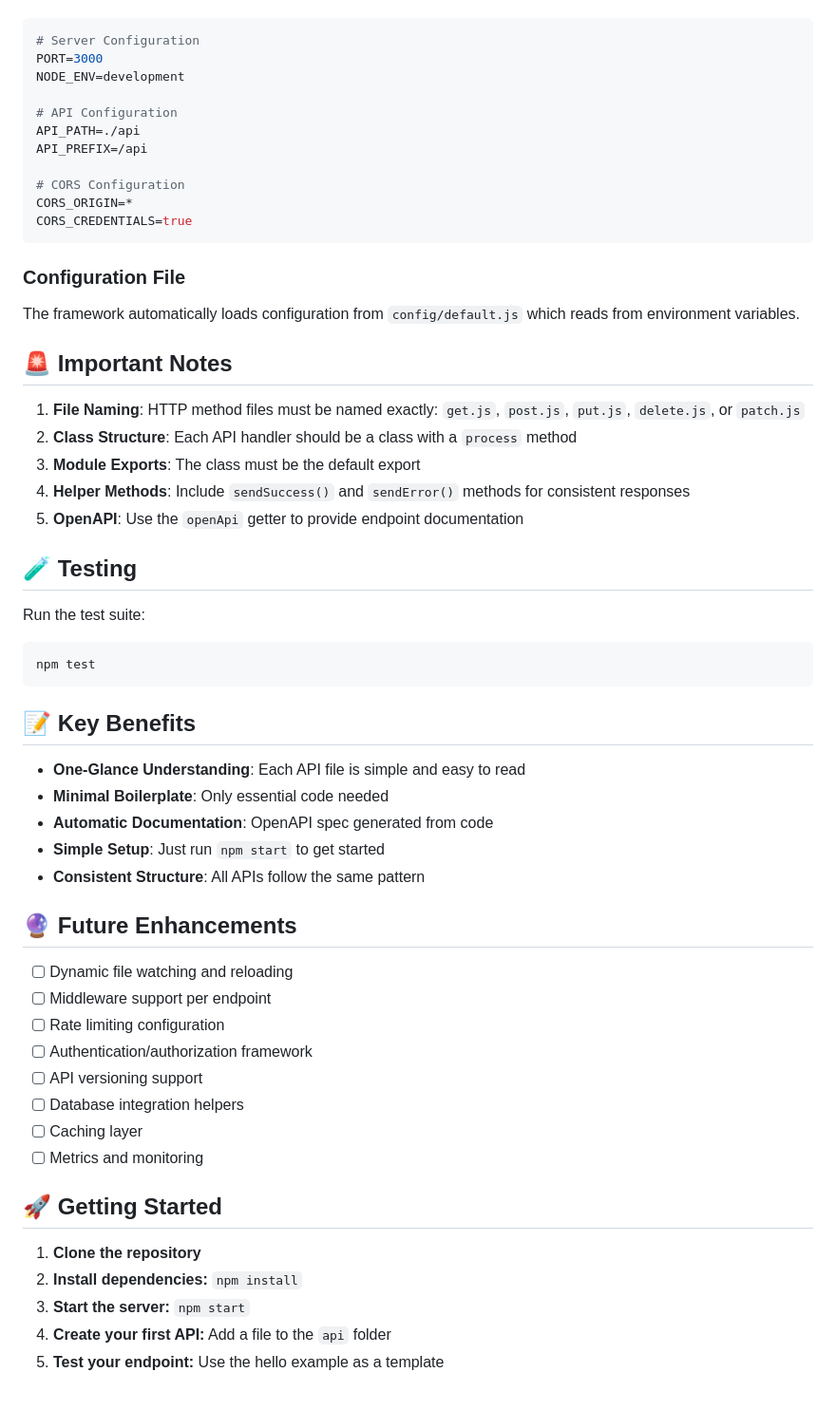
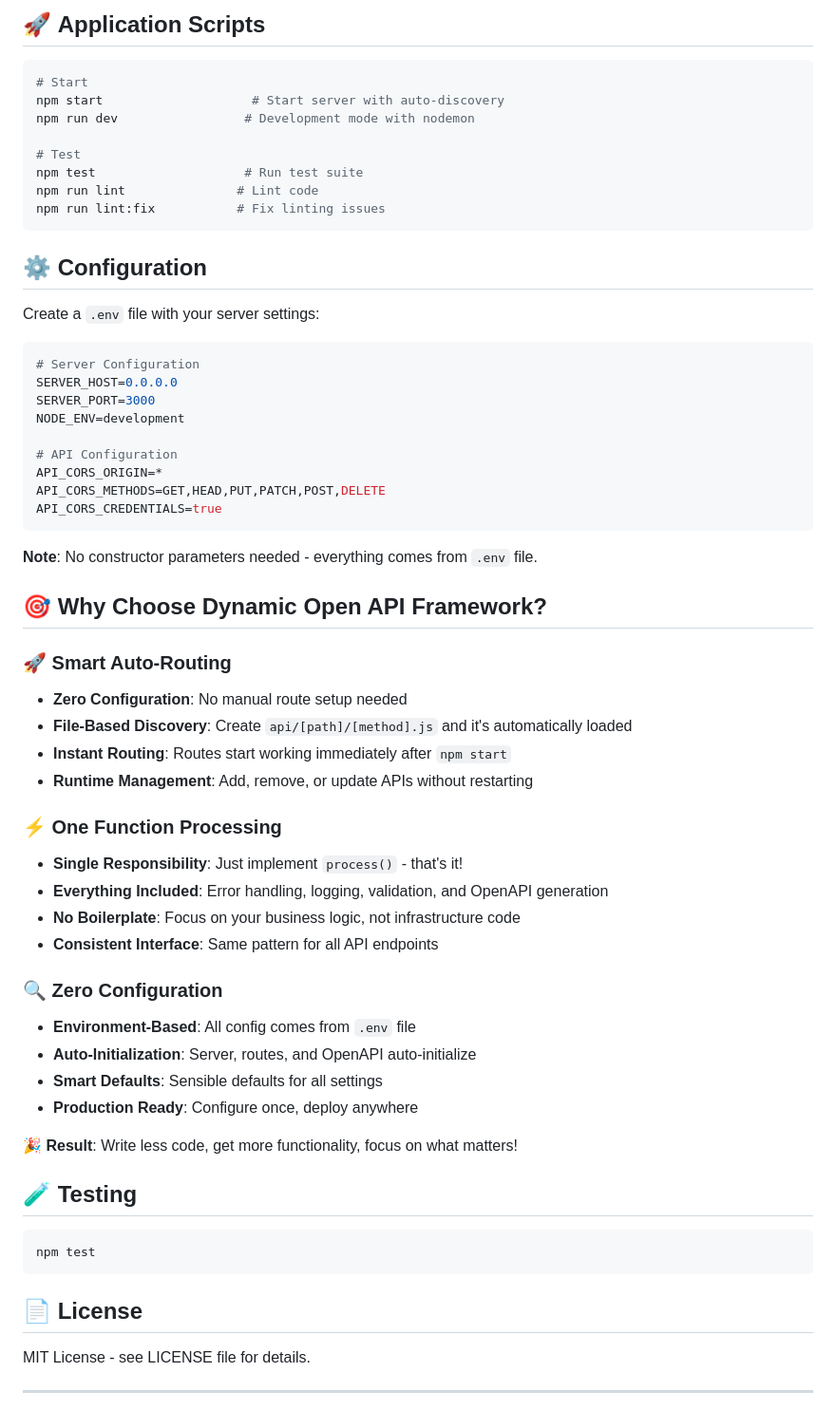
Before and after one commit to easynet-world/7134-easy-mcp-server, a Markdown page: README.md, the part around one of its changes. Shown at 95% size. Drawn GitHub-style.

````diff
--- a/README.md
+++ b/README.md
@@ -122,62 +129,68 @@ Create a `.env` file in the root directory:
+## 🚀 **Application Scripts**
+
+```bash
+# Start
+npm start                    # Start server with auto-discovery
+npm run dev                 # Development mode with nodemon
+
+# Test
+npm test                    # Run test suite
+npm run lint               # Lint code
+npm run lint:fix           # Fix linting issues
+```
+
+## ⚙️ **Configuration**
+
+Create a `.env` file with your server settings:
 
 ```bash
 # Server Configuration
-PORT=3000
+SERVER_HOST=0.0.0.0
+SERVER_PORT=3000
 NODE_ENV=development
 
 # API Configuration
-API_PATH=./api
-API_PREFIX=/api
-
-# CORS Configuration
-CORS_ORIGIN=*
-CORS_CREDENTIALS=true
+API_CORS_ORIGIN=*
+API_CORS_METHODS=GET,HEAD,PUT,PATCH,POST,DELETE
+API_CORS_CREDENTIALS=true
 ```
 
-### Configuration File
+**Note**: No constructor parameters needed - everything comes from `.env` file.
 
-The framework automatically loads configuration from `config/default.js` which reads from environment variables.
+## 🎯 **Why Choose Dynamic Open API Framework?**
 
-## 🚨 Important Notes
+### **🚀 Smart Auto-Routing**
 
-1. **File Naming**: HTTP method files must be named exactly: `get.js`, `post.js`, `put.js`, `delete.js`, or `patch.js`
-2. **Class Structure**: Each API handler should be a class with a `process` method
-3. **Module Exports**: The class must be the default export
-4. **Helper Methods**: Include `sendSuccess()` and `sendError()` methods for consistent responses
-5. **OpenAPI**: Use the `openApi` getter to provide endpoint documentation
+* **Zero Configuration**: No manual route setup needed
+* **File-Based Discovery**: Create `api/[path]/[method].js` and it's automatically loaded
+* **Instant Routing**: Routes start working immediately after `npm start`
+* **Runtime Management**: Add, remove, or update APIs without restarting
 
-## 🧪 Testing
+### **⚡ One Function Processing**
 
-Run the test suite:
+* **Single Responsibility**: Just implement `process()` - that's it!
+* **Everything Included**: Error handling, logging, validation, and OpenAPI generation
+* **No Boilerplate**: Focus on your business logic, not infrastructure code
+* **Consistent Interface**: Same pattern for all API endpoints
+
+### **🔍 Zero Configuration**
+
+* **Environment-Based**: All config comes from `.env` file
+* **Auto-Initialization**: Server, routes, and OpenAPI auto-initialize
+* **Smart Defaults**: Sensible defaults for all settings
+* **Production Ready**: Configure once, deploy anywhere
+
+**🎉 Result**: Write less code, get more functionality, focus on what matters!
+
+## 🧪 **Testing**
 
 ```bash
 npm test
 ```
 
-## 📝 Key Benefits
+## 📄 **License**
 
-- **One-Glance Understanding**: Each API file is simple and easy to read
-- **Minimal Boilerplate**: Only essential code needed
-- **Automatic Documentation**: OpenAPI spec generated from code
-- **Simple Setup**: Just run `npm start` to get started
-- **Consistent Structure**: All APIs follow the same pattern
+MIT License - see LICENSE file for details.
 
-## 🔮 Future Enhancements
+---
 
-- [ ] Dynamic file watching and reloading
-- [ ] Middleware support per endpoint
-- [ ] Rate limiting configuration
-- [ ] Authentication/authorization framework
-- [ ] API versioning support
-- [ ] Database integration helpers
-- [ ] Caching layer
-- [ ] Metrics and monitoring
-
-## 🚀 Getting Started
-
-1. **Clone the repository**
-2. **Install dependencies:** `npm install`
-3. **Start the server:** `npm start`
-4. **Create your first API:** Add a file to the `api` folder
-5. **Test your endpoint:** Use the hello example as a template
-
````
Also changed, not shown: other parts of README.md (+97 -109 lines).
